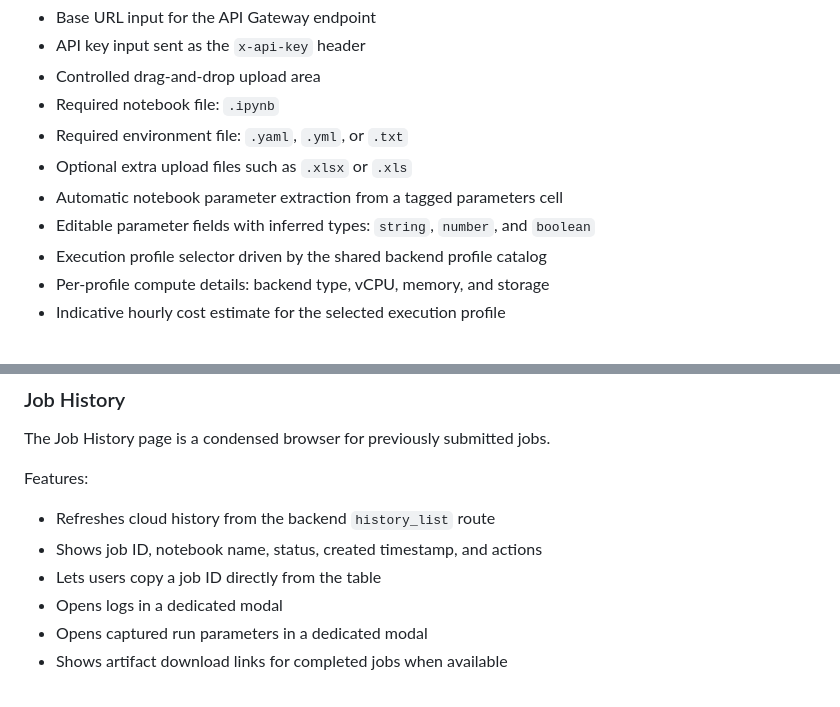
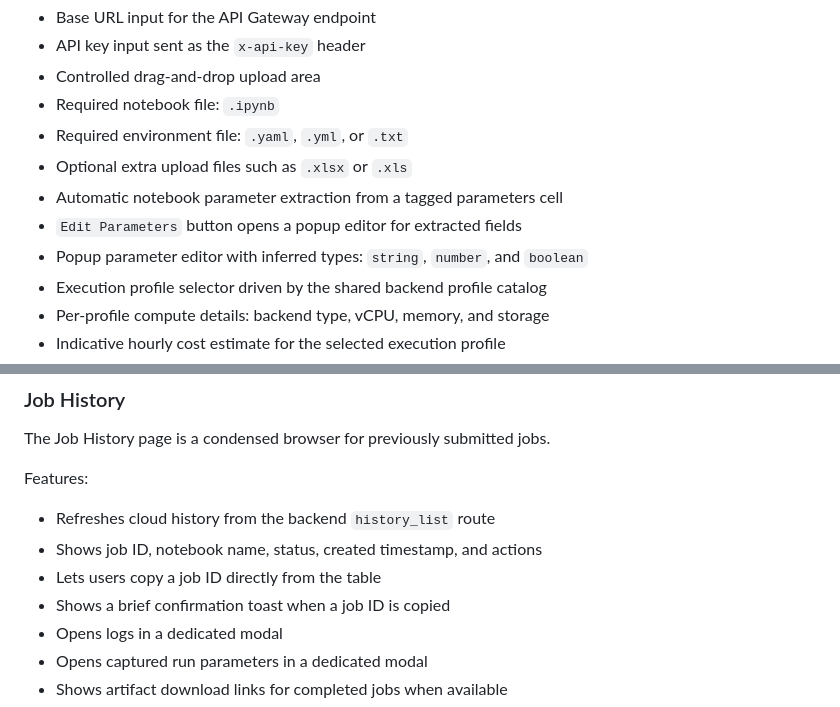
Before and after one commit to prathikanand7/dev-ops, a Markdown page: frontend/README.md, 2 parts joined by grey strips. GitHub-like rendering.

```diff
--- a/frontend/README.md
+++ b/frontend/README.md
@@ -27,7 +27,8 @@ Features:
 - Required environment file: `.yaml`, `.yml`, or `.txt`
 - Optional extra upload files such as `.xlsx` or `.xls`
 - Automatic notebook parameter extraction from a tagged parameters cell
-- Editable parameter fields with inferred types: `string`, `number`, and `boolean`
+- `Edit Parameters` button opens a popup editor for extracted fields
+- Popup parameter editor with inferred types: `string`, `number`, and `boolean`
 - Execution profile selector driven by the shared backend profile catalog
 - Per-profile compute details: backend type, vCPU, memory, and storage
 - Indicative hourly cost estimate for the selected execution profile
@@ -44,6 +45,7 @@ Features:
 - Refreshes cloud history from the backend `history_list` route
 - Shows job ID, notebook name, status, created timestamp, and actions
 - Lets users copy a job ID directly from the table
+- Shows a brief confirmation toast when a job ID is copied
 - Opens logs in a dedicated modal
 - Opens captured run parameters in a dedicated modal
 - Shows artifact download links for completed jobs when available
```
Also changed, not shown: other parts of frontend/README.md (+3 -2 lines).
